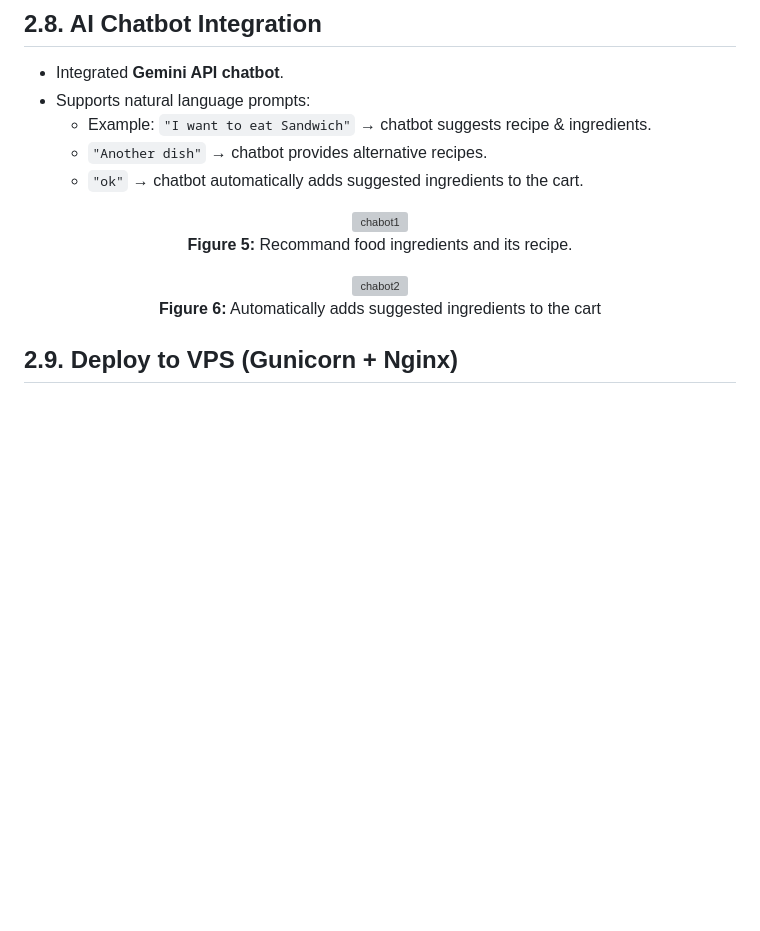
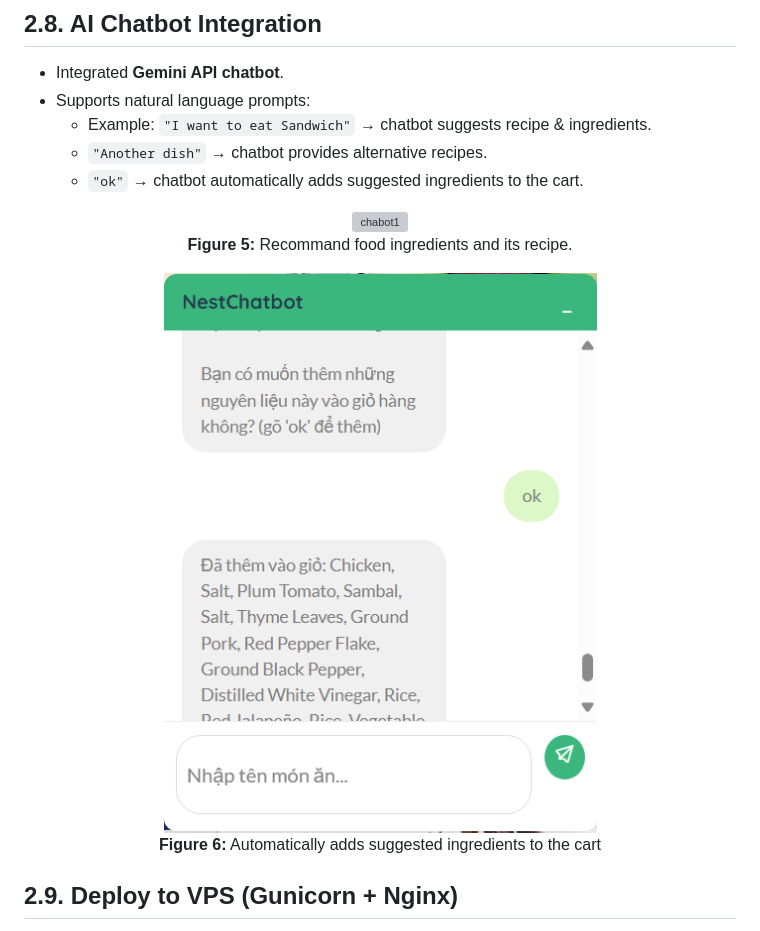
Before and after one commit to gnaht1/food-ecommerce-web, a Markdown page: README.md, the part around one of its changes. Drawn GitHub-style; blank space fills up the shorter version; grey boxes are pictures that could not be loaded.

```diff
--- a/README.md
+++ b/README.md
@@ -134,7 +134,7 @@ Stripe was integrated as the payment gateway. Users can securely pay for their o
   <b>Figure 5:</b> Recommand food ingredients and its recipe. <br>
 </p>
 <p align="center">
-  <img src="./Media/chatbot2.png" alt="chabot2"/> <br>
+  <img src="./media/chatbot2.png" alt="chabot2"/> <br>
   <b>Figure 6:</b> Automatically adds suggested ingredients to the cart <br>
 </p>
 
```
Also changed, not shown: other parts of README.md (+5 -5 lines).
